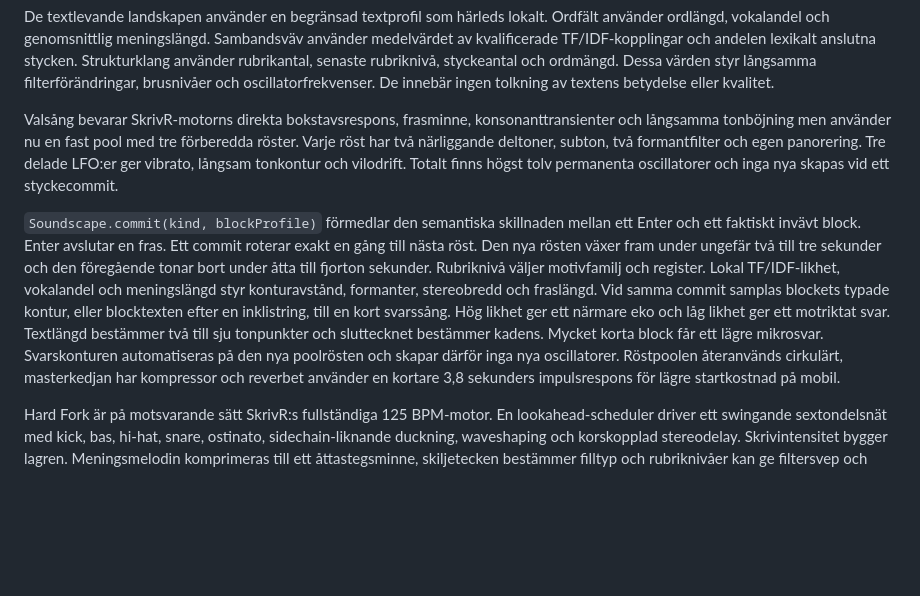
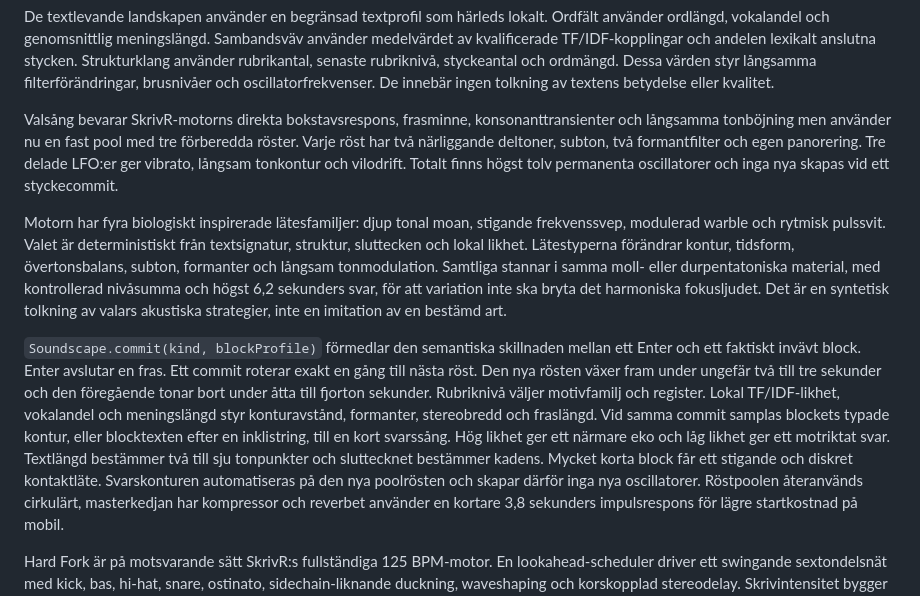
Before and after one commit to hktcr/vavr, a Markdown page: KODDOKUMENTATION.md, the part around the change. GitHub-like rendering; blank space fills up the shorter version.

Commit message:
Förfina Valsångens harmoniska lätesregister

```diff
--- a/KODDOKUMENTATION.md
+++ b/KODDOKUMENTATION.md
@@ -315,6 +315,15 @@ formantfilter och egen panorering. Tre delade LFO:er ger vibrato, långsam
 tonkontur och vilodrift. Totalt finns högst tolv permanenta oscillatorer och
 inga nya skapas vid ett styckecommit.
 
+Motorn har fyra biologiskt inspirerade lätesfamiljer: djup tonal moan,
+stigande frekvenssvep, modulerad warble och rytmisk pulssvit. Valet är
+deterministiskt från textsignatur, struktur, sluttecken och lokal likhet.
+Lätestyperna förändrar kontur, tidsform, övertonsbalans, subton, formanter och
+långsam tonmodulation. Samtliga stannar i samma moll- eller durpentatoniska
+material, med kontrollerad nivåsumma och högst 6,2 sekunders svar, för att
+variation inte ska bryta det harmoniska fokusljudet. Det är en syntetisk
+tolkning av valars akustiska strategier, inte en imitation av en bestämd art.
+
 `Soundscape.commit(kind, blockProfile)` förmedlar den semantiska skillnaden
 mellan ett Enter och ett faktiskt invävt block. Enter avslutar en fras. Ett
 commit roterar exakt en gång till nästa röst. Den nya rösten växer fram under
@@ -325,7 +334,7 @@ stereobredd och fraslängd. Vid samma commit samplas blockets typade kontur,
 eller blocktexten efter en inklistring, till en kort svarssång. Hög likhet ger
 ett närmare eko och låg likhet ger ett motriktat svar. Textlängd bestämmer två
 till sju tonpunkter och sluttecknet bestämmer kadens. Mycket korta block får
-ett lägre mikrosvar. Svarskonturen automatiseras på den nya poolrösten och
+ett stigande och diskret kontaktläte. Svarskonturen automatiseras på den nya poolrösten och
 skapar därför inga nya oscillatorer. Röstpoolen återanvänds cirkulärt,
 masterkedjan har kompressor och reverbet använder en kortare 3,8 sekunders
 impulsrespons för lägre startkostnad på mobil.
```
